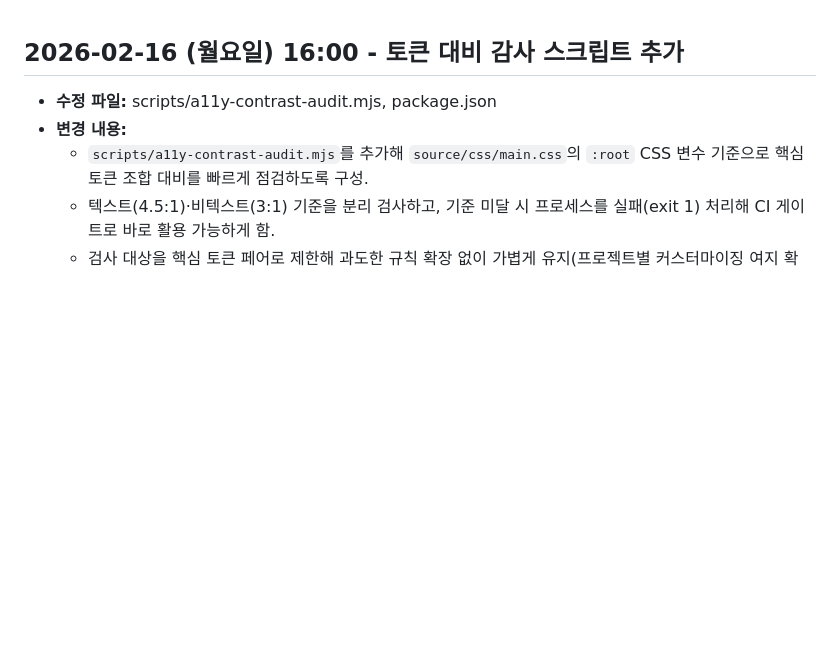
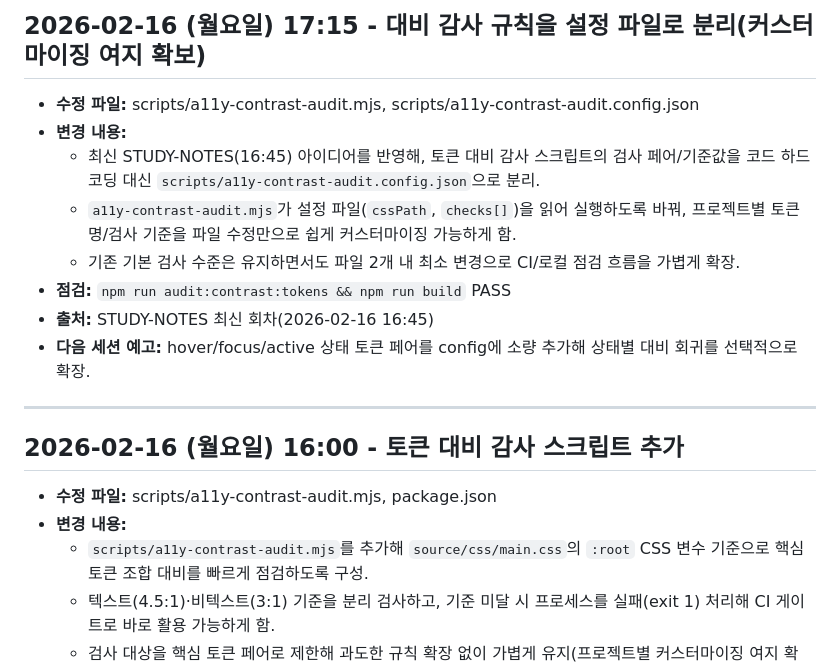
Before and after one commit to emrdl7/modern-template, a Markdown page: WORKLOG.md, the part around the change. Drawn GitHub-style; blank space fills up the shorter version.

Commit message:
docs: update WORKLOG for 17:15 code-apply cycle

```diff
--- a/WORKLOG.md
+++ b/WORKLOG.md
@@ -1,3 +1,14 @@
+## 2026-02-16 (월요일) 17:15 - 대비 감사 규칙을 설정 파일로 분리(커스터마이징 여지 확보)
+- **수정 파일:** scripts/a11y-contrast-audit.mjs, scripts/a11y-contrast-audit.config.json
+- **변경 내용:**
+  - 최신 STUDY-NOTES(16:45) 아이디어를 반영해, 토큰 대비 감사 스크립트의 검사 페어/기준값을 코드 하드코딩 대신 `scripts/a11y-contrast-audit.config.json`으로 분리.
+  - `a11y-contrast-audit.mjs`가 설정 파일(`cssPath`, `checks[]`)을 읽어 실행하도록 바꿔, 프로젝트별 토큰 명/검사 기준을 파일 수정만으로 쉽게 커스터마이징 가능하게 함.
+  - 기존 기본 검사 수준은 유지하면서도 파일 2개 내 최소 변경으로 CI/로컬 점검 흐름을 가볍게 확장.
+- **점검:** `npm run audit:contrast:tokens && npm run build` PASS
+- **출처:** STUDY-NOTES 최신 회차(2026-02-16 16:45)
+- **다음 세션 예고:** hover/focus/active 상태 토큰 페어를 config에 소량 추가해 상태별 대비 회귀를 선택적으로 확장.
+---
+
 ## 2026-02-16 (월요일) 16:00 - 토큰 대비 감사 스크립트 추가
 - **수정 파일:** scripts/a11y-contrast-audit.mjs, package.json
 - **변경 내용:**
```
